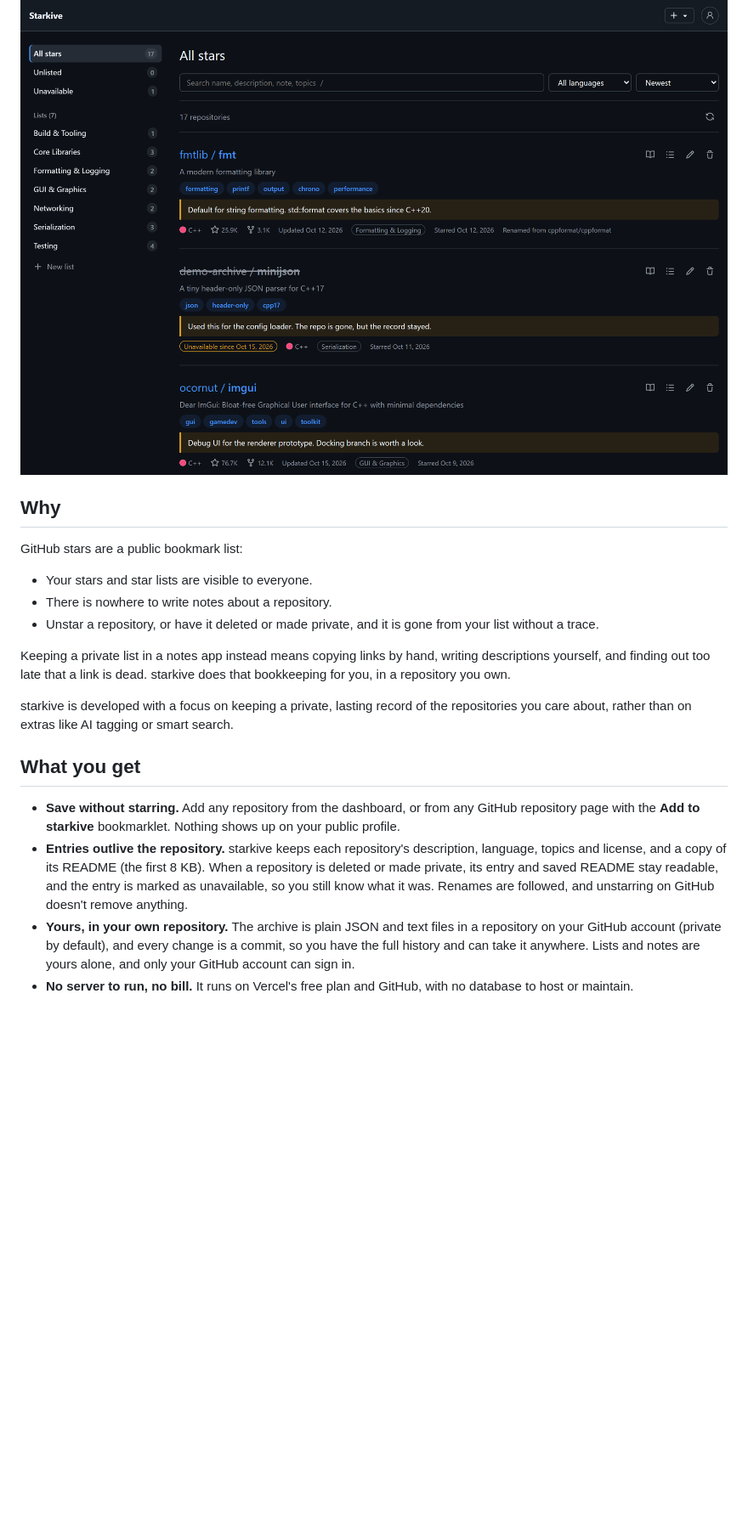
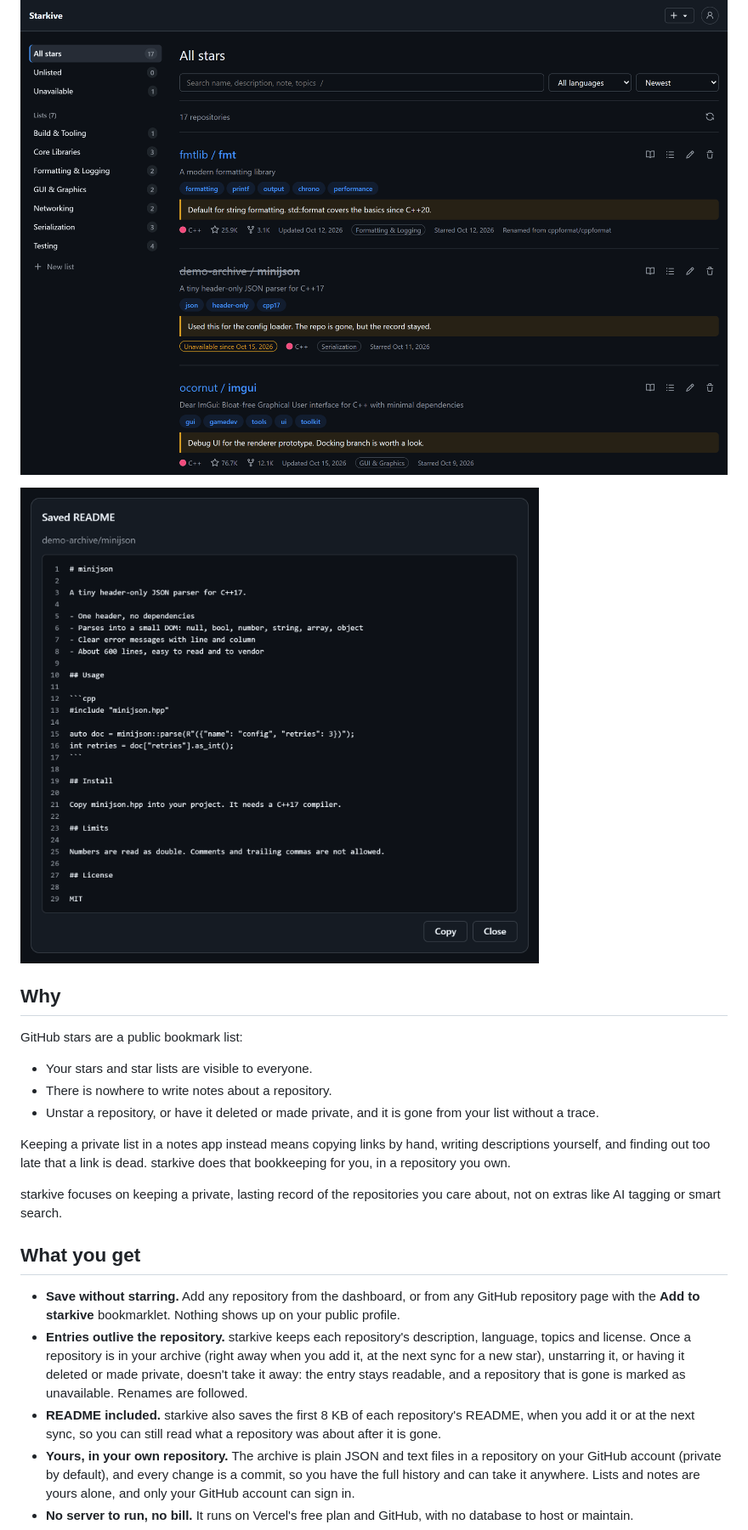
Before and after one commit to xorespesp/starkive, a Markdown page: README.md, the part around one of its changes. Shown at 85% size. Rendered like a GitHub page; blank space fills up the shorter version.

Commit message:
doc: Update readme

```diff
--- a/README.md
+++ b/README.md
@@ -4,5 +4,7 @@ A private archive for the GitHub repositories you want to remember. Save reposit
 
 ![starkive dashboard preview](docs/preview.png)
+
+![The saved README of a deleted repository](docs/readme-snapshot.png)
 
 ## Why
 
@@ -14,12 +16,13 @@ GitHub stars are a public bookmark list:
 
 Keeping a private list in a notes app instead means copying links by hand, writing descriptions yourself, and finding out too late that a link is dead. starkive does that bookkeeping for you, in a repository you own.
 
-starkive is developed with a focus on keeping a private, lasting record of the repositories you care about, rather than on extras like AI tagging or smart search.
+starkive focuses on keeping a private, lasting record of the repositories you care about, not on extras like AI tagging or smart search.
 
 ## What you get
 
 - **Save without starring.** Add any repository from the dashboard, or from any GitHub repository page with the **Add to starkive** bookmarklet. Nothing shows up on your public profile.
-- **Entries outlive the repository.** starkive keeps each repository's description, language, topics and license, and a copy of its README (the first 8 KB). When a repository is deleted or made private, its entry and saved README stay readable, and the entry is marked as unavailable, so you still know what it was. Renames are followed, and unstarring on GitHub doesn't remove anything.
+- **Entries outlive the repository.** starkive keeps each repository's description, language, topics and license. Once a repository is in your archive (right away when you add it, at the next sync for a new star), unstarring it, or having it deleted or made private, doesn't take it away: the entry stays readable, and a repository that is gone is marked as unavailable. Renames are followed.
+- **README included.** starkive also saves the first 8 KB of each repository's README, when you add it or at the next sync, so you can still read what a repository was about after it is gone.
 - **Yours, in your own repository.** The archive is plain JSON and text files in a repository on your GitHub account (private by default), and every change is a commit, so you have the full history and can take it anywhere. Lists and notes are yours alone, and only your GitHub account can sign in.
 - **No server to run, no bill.** It runs on Vercel's free plan and GitHub, with no database to host or maintain.
 - **One place on every device.** A web dashboard you can open from your laptop or phone, with search, lists and notes.
```
Also changed, not shown: other parts of README.md (+1 -5 lines).
